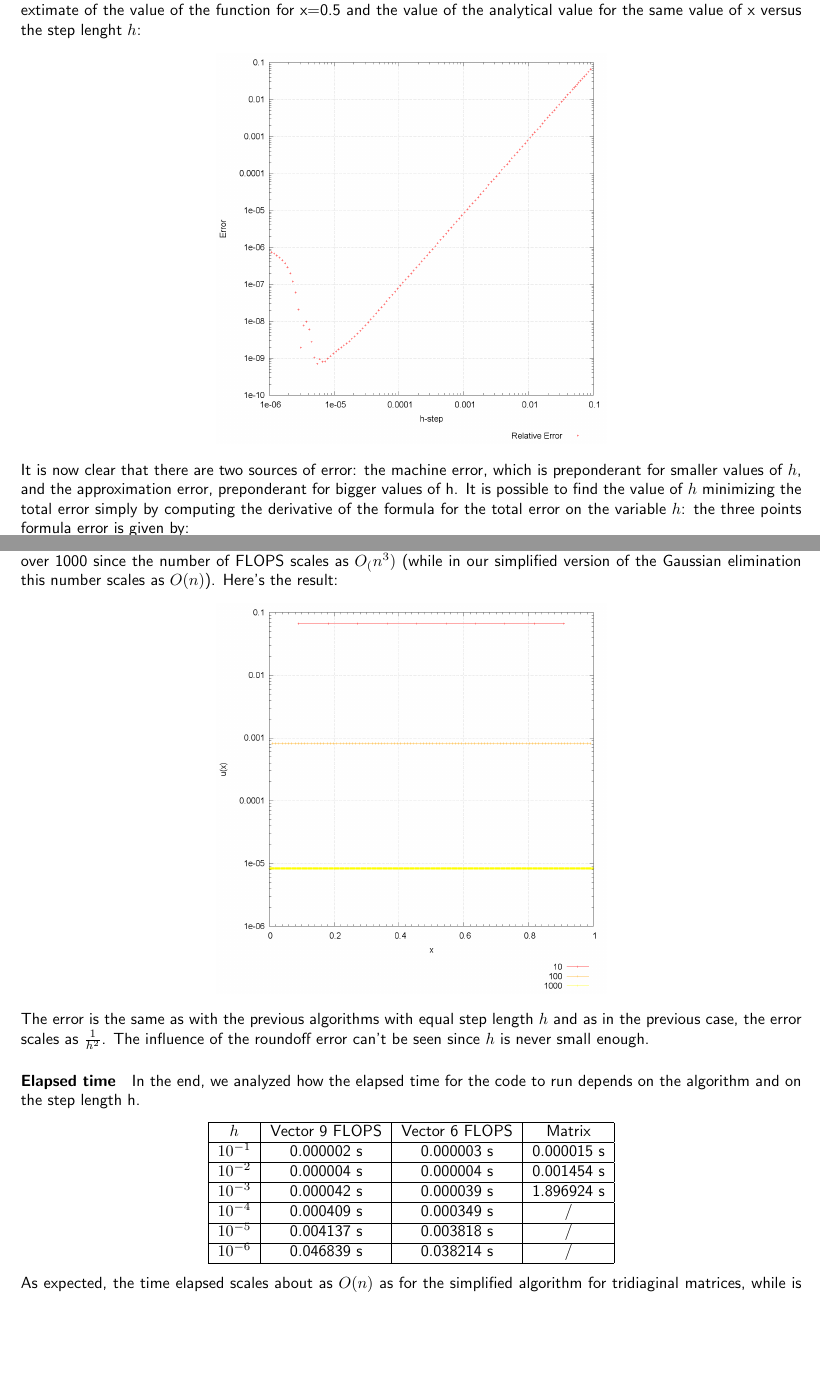
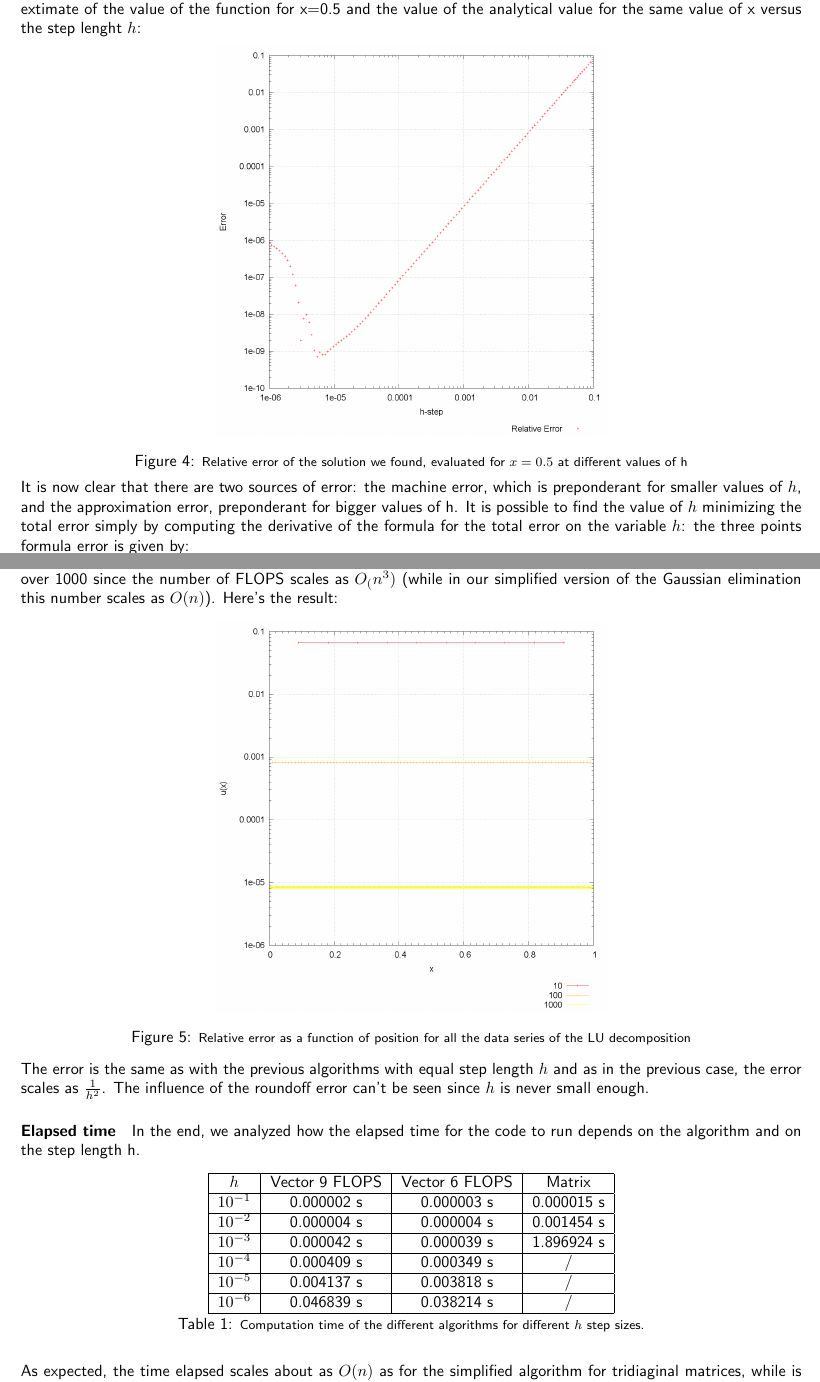
Before and after one commit to GioPede/FYS3150, a LaTeX document (Project1/Paper/report.tex): two parts of pages 5 and 6 of 7, joined at a grey line, cut so that both start at the same text, the shorter picture padded with empty space. Compiled offline with pdfLaTeX.

Commit message:
Final Version

```diff
--- a/Project1/Paper/report.tex
+++ b/Project1/Paper/report.tex
@@ -286,6 +284,7 @@ To get a closer look to the precision of our algorithm we plotted a graph showin
 To understand better how the precision of our algorithm depends on the step length $h$, we plotted a graph showing the modulus of the difference between our extimate of the value of the function for x=0.5 and the value of the analytical value for the same value of x versus the step lenght $h$:
 \begin{center}
 	\includegraphics[width=0.5\columnwidth]{error.png}
+    \captionof{figure}{{\footnotesize  Relative error of the solution we found, evaluated for $x=0.5$ at different values of h}}
 \end{center}
 It is now clear that there are two sources of error: the machine error, which is preponderant for smaller values of $h$, and the approximation error, preponderant for bigger values of h. It is possible to find the value of $h$ minimizing the total error simply by computing the derivative of the formula for the total error on the variable $h$: the three points formula error is given by:
 $$\varepsilon_{3p}=\frac{f^{(3)}*h^{2}}{6}$$
@@ -297,6 +296,7 @@ Evaluating this formula in our case, and assuming $\varepsilon = 10^{-15}$ one g
 An analogous analysis has been carried out for the LU decomposition, but we couldn't increase the number of points over 1000 since the number of FLOPS scales as $O_(n^{3})$ (while in our simplified version of the Gaussian elimination this number scales as $O(n)$). Here's the result:
 \begin{center}
 	\includegraphics[width=0.5\columnwidth]{plot_errLU.png}
+    \captionof{figure}{{\footnotesize Relative error as a function of position for all the data series of the LU decomposition }}
 \end{center}
 The error is the same as with the previous algorithms with equal step length $h$ and as in the previous case, the error scales as $\frac{1}{h^{2}}$.
 The influence of the roundoff error can't be seen since $h$ is never small enough.
@@ -314,6 +314,7 @@ $h$ & Vector 9 FLOPS & Vector 6 FLOPS & Matrix \\\hline
   $10^{-5}$ & 0.004137 s& 0.003818 s& $/$\\\hline
   $10^{-6}$ & 0.046839 s& 0.038214 s& $/$\\\hline
 \end{tabular}
+\captionof{table}{{\footnotesize Computation time of the different algorithms for different $h$ step sizes. }}
 \end{center}
 As expected, the time elapsed scales about as $O(n)$ as for the simplified algorithm for tridiaginal matrices,  while is scales as $O(n^3)$ for the LU decomposition.  It's a little faster for the $O(6n)$ but not as much as we were expecting, probably because we are not considering other minor operations required for the algorithm (such as index operations) that reduce the rate between the two. \\
 We can also notice that the values for $h = 0.1$ are higher than expected for all algorithms, this is probably due to the fact that the total number of operation is really limited, and the time elapsed for other CPU operations (like the call of the function itself) take an amount of time comparable to the one of the operations.
```
Also changed, not shown: Project1/Paper/report.pdf, Project1/Paper/report.tex (2 more changed lines).
